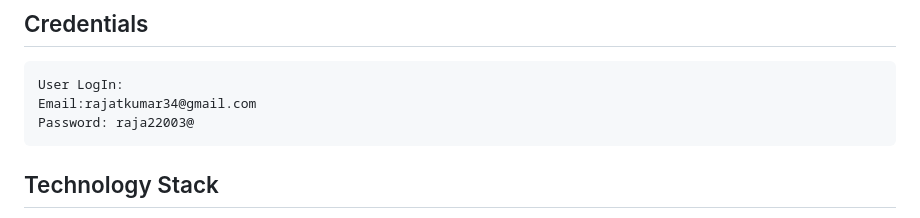
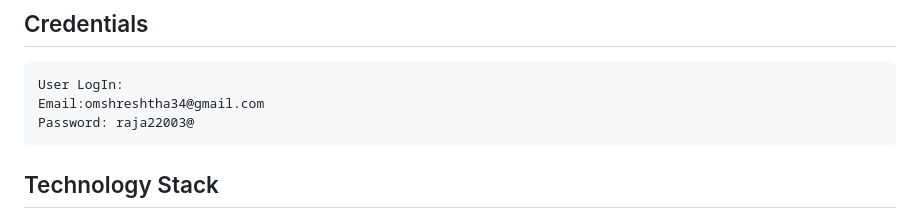
Before and after one commit to imarani494/Rights-Reactors_022, a Markdown page: README.md, the part around the change printed below. GitHub-like rendering.

```diff
--- a/README.md
+++ b/README.md
@@ -90,7 +101,7 @@ Include screenshots as necessary.
 
 ## Credentials
     User LogIn:
-    Email:rajatkumar34@gmail.com
+    Email:omshreshtha34@gmail.com
     Password: raja22003@
 
 
```
Also changed, not shown: other parts of README.md (+12 -1 lines).
